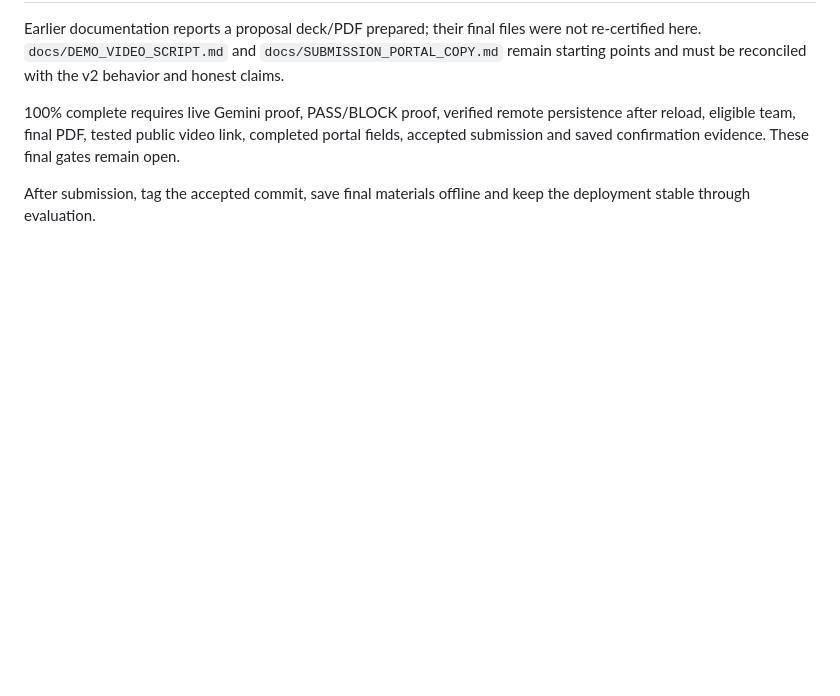
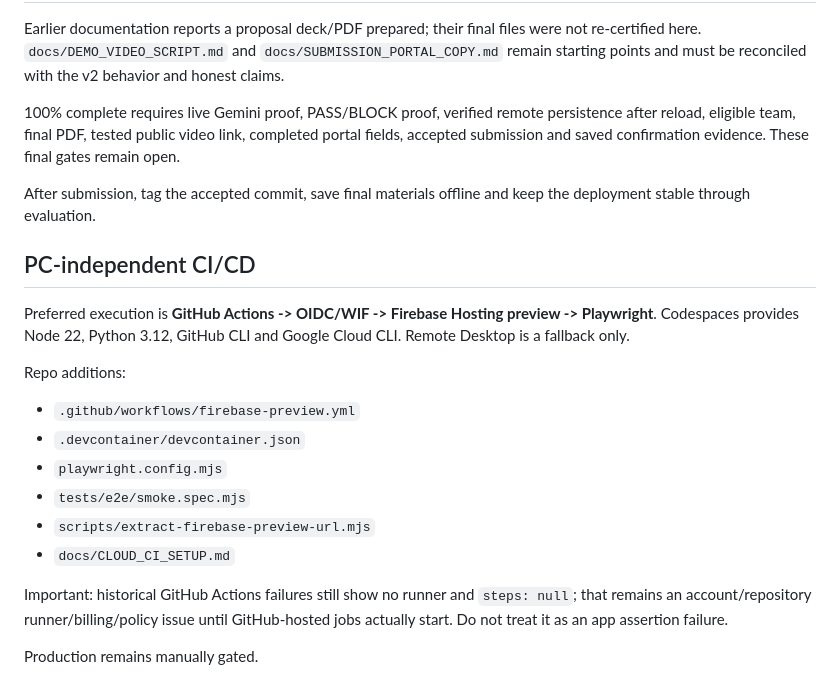
Before and after one commit to Saidur-droid/varelyx, a Markdown page: PROJECT_HANDOFF.md, the part around the change. Rendered like a GitHub page; blank space fills up the shorter version.

Commit message:
docs: prefer pc independent preview execution

```diff
--- a/PROJECT_HANDOFF.md
+++ b/PROJECT_HANDOFF.md
@@ -102,3 +102,20 @@ Earlier documentation reports a proposal deck/PDF prepared; their final files we
 100% complete requires live Gemini proof, PASS/BLOCK proof, verified remote persistence after reload, eligible team, final PDF, tested public video link, completed portal fields, accepted submission and saved confirmation evidence. These final gates remain open.
 
 After submission, tag the accepted commit, save final materials offline and keep the deployment stable through evaluation.
+
+
+## PC-independent CI/CD
+
+Preferred execution is **GitHub Actions -> OIDC/WIF -> Firebase Hosting preview -> Playwright**. Codespaces provides Node 22, Python 3.12, GitHub CLI and Google Cloud CLI. Remote Desktop is a fallback only.
+
+Repo additions:
+- `.github/workflows/firebase-preview.yml`
+- `.devcontainer/devcontainer.json`
+- `playwright.config.mjs`
+- `tests/e2e/smoke.spec.mjs`
+- `scripts/extract-firebase-preview-url.mjs`
+- `docs/CLOUD_CI_SETUP.md`
+
+Important: historical GitHub Actions failures still show no runner and `steps: null`; that remains an account/repository runner/billing/policy issue until GitHub-hosted jobs actually start. Do not treat it as an app assertion failure.
+
+Production remains manually gated.
```
